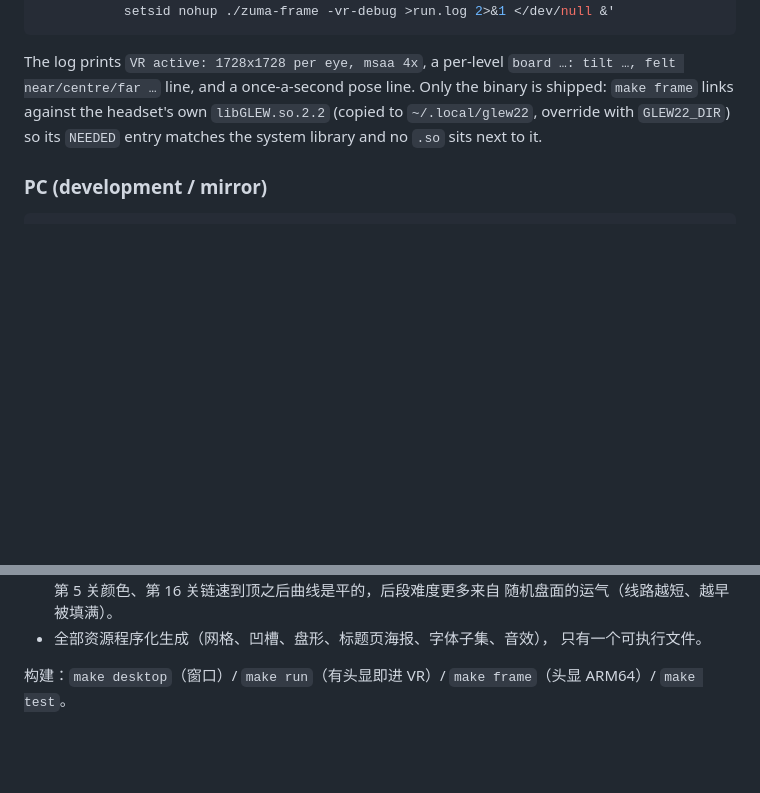
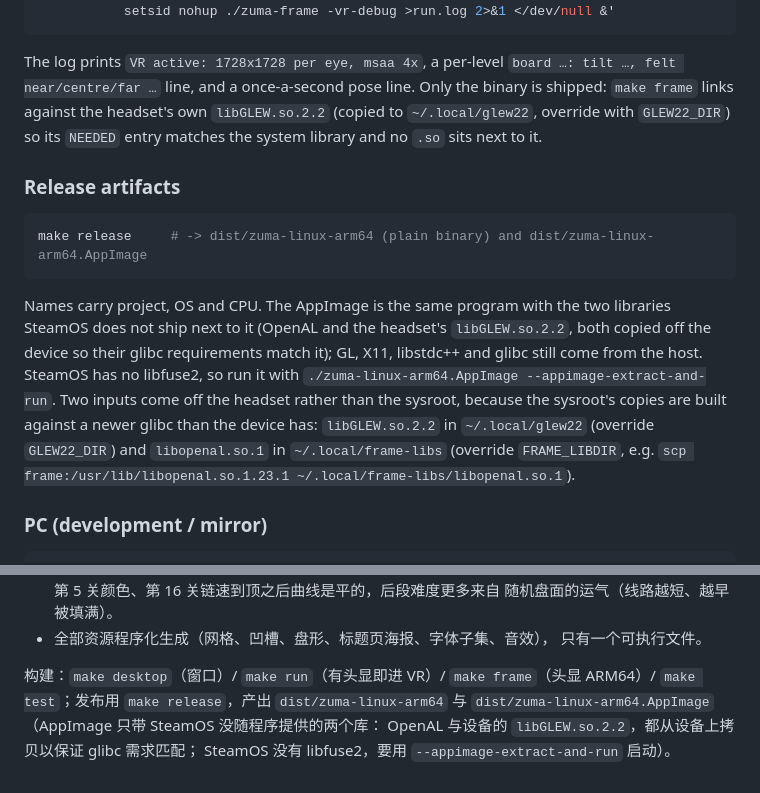
Before and after one commit to lomoframe/zuma, a Markdown page: README.md, 2 parts joined by grey strips. GitHub-like rendering; blank space fills up the shorter version.

Commit message:
build(release): 打包 zuma-linux-arm64 与 AppImage，部署保持发布名
- make release 出两份产物：dist/zuma-linux-arm64（原生二进制）与
  dist/zuma-linux-arm64.AppImage；dist/ 进 .gitignore。
- AppImage 只带 SteamOS 没随程序提供的库，而且都从设备上拷，glibc 需求才
  匹配：libGLEW.so.2.2（~/.local/glew22，GLEW22_DIR）与 libopenal.so.1
  （~/.local/frame-libs，FRAME_LIBDIR）。libstdc++/libgcc、GL、X11、glibc
  交给宿主，OpenVR/OpenXR 客户端不打进去（要与在跑的 SteamVR 一致，靠
  二进制里的 RUNPATH /opt/steamvr/bin/linuxarm64）。体积 13.3 MB → 4.6 MB。
- 打包期守门：内置库若引用高于 2.39 的 GLIBC_2.x 直接报错并提示去设备拷一份
  （sysroot 那版 libopenal 要 GLIBC_2.43，设备是 2.39，早前上机就是这条）。
- 可复现：SOURCE_DATE_EPOCH 固定为 0，同样输入两次打包同字节（不要同时加
  mksquashfs -all-time，会 FATAL）。
- make deploy 直接从 dist/ 原样拷标准名到 ~/Games/zuma，先停进程（含 15 字符
  截断名 zuma-linux-arm6）避开 ETXTBSY，传完 chmod +x 并对照两侧 sha256。
- packaging/zuma-icon.png：从标题页圆盘裁的 512² 应用图标（AppImage 与
  .desktop 共用）。
- README 补 Release artifacts 一节与中文构建说明。

````diff
--- a/README.md
+++ b/README.md
@@ -156,6 +156,23 @@ Only the binary is shipped: `make frame` links against the headset's own
 `libGLEW.so.2.2` (copied to `~/.local/glew22`, override with `GLEW22_DIR`) so
 its `NEEDED` entry matches the system library and no `.so` sits next to it.
 
+### Release artifacts
+
+```sh
+make release     # -> dist/zuma-linux-arm64 (plain binary) and dist/zuma-linux-arm64.AppImage
+```
+
+Names carry project, OS and CPU. The AppImage is the same program with the two
+libraries SteamOS does not ship next to it (OpenAL and the headset's
+`libGLEW.so.2.2`, both copied off the device so their glibc requirements match
+it); GL, X11, libstdc++ and glibc still come from the host. SteamOS has no
+libfuse2, so run it with `./zuma-linux-arm64.AppImage --appimage-extract-and-run`.
+Two inputs come off the headset rather than the sysroot, because the sysroot's
+copies are built against a newer glibc than the device has: `libGLEW.so.2.2` in
+`~/.local/glew22` (override `GLEW22_DIR`) and `libopenal.so.1` in
+`~/.local/frame-libs` (override `FRAME_LIBDIR`, e.g.
+`scp frame:/usr/lib/libopenal.so.1.23.1 ~/.local/frame-libs/libopenal.so.1`).
+
 ### PC (development / mirror)
 
 ```sh
@@ -233,4 +250,7 @@ changing any on-screen text.
   只有一个可执行文件。
 
 构建：`make desktop`（窗口）/ `make run`（有头显即进 VR）/ `make frame`（头显
-ARM64）/ `make test`。
+ARM64）/ `make test`；发布用 `make release`，产出 `dist/zuma-linux-arm64` 与
+`dist/zuma-linux-arm64.AppImage`（AppImage 只带 SteamOS 没随程序提供的两个库：
+OpenAL 与设备的 `libGLEW.so.2.2`，都从设备上拷贝以保证 glibc 需求匹配；
+SteamOS 没有 libfuse2，要用 `--appimage-extract-and-run` 启动）。
````
Also changed, not shown: packaging/zuma-icon.png (added), 3 other files.
